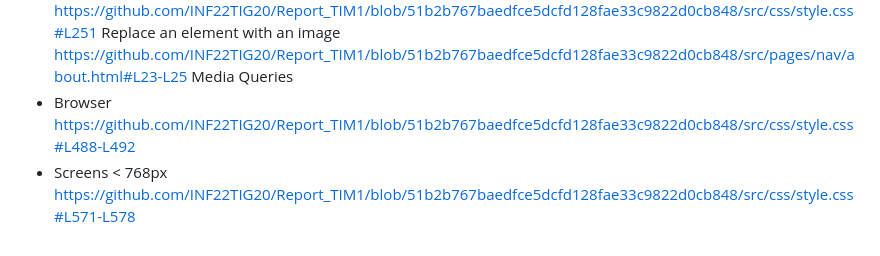
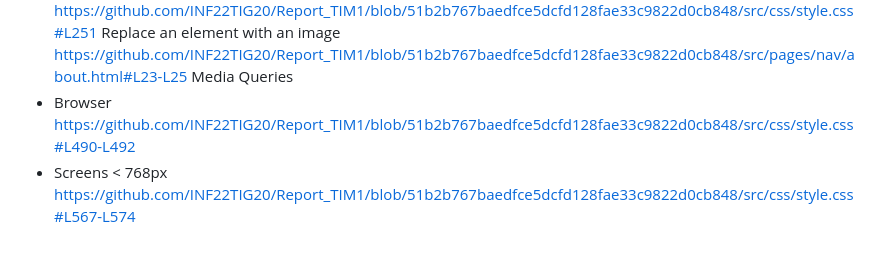
Before and after one commit to INF22TIG20/Report_TIM1, a Markdown page: github-code.md, the part around the change. Drawn GitHub-style.

```diff
--- a/github-code.md
+++ b/github-code.md
@@ -43,5 +43,5 @@ https://github.com/INF22TIG20/Report_TIM1/blob/51b2b767baedfce5dcfd128fae33c9822
 Replace an element with an image
 https://github.com/INF22TIG20/Report_TIM1/blob/51b2b767baedfce5dcfd128fae33c9822d0cb848/src/pages/nav/about.html#L23-L25
 Media Queries
-- Browser https://github.com/INF22TIG20/Report_TIM1/blob/51b2b767baedfce5dcfd128fae33c9822d0cb848/src/css/style.css#L488-L492
-- Screens < 768px https://github.com/INF22TIG20/Report_TIM1/blob/51b2b767baedfce5dcfd128fae33c9822d0cb848/src/css/style.css#L571-L578
+- Browser https://github.com/INF22TIG20/Report_TIM1/blob/51b2b767baedfce5dcfd128fae33c9822d0cb848/src/css/style.css#L490-L492
+- Screens < 768px https://github.com/INF22TIG20/Report_TIM1/blob/51b2b767baedfce5dcfd128fae33c9822d0cb848/src/css/style.css#L567-L574
```
